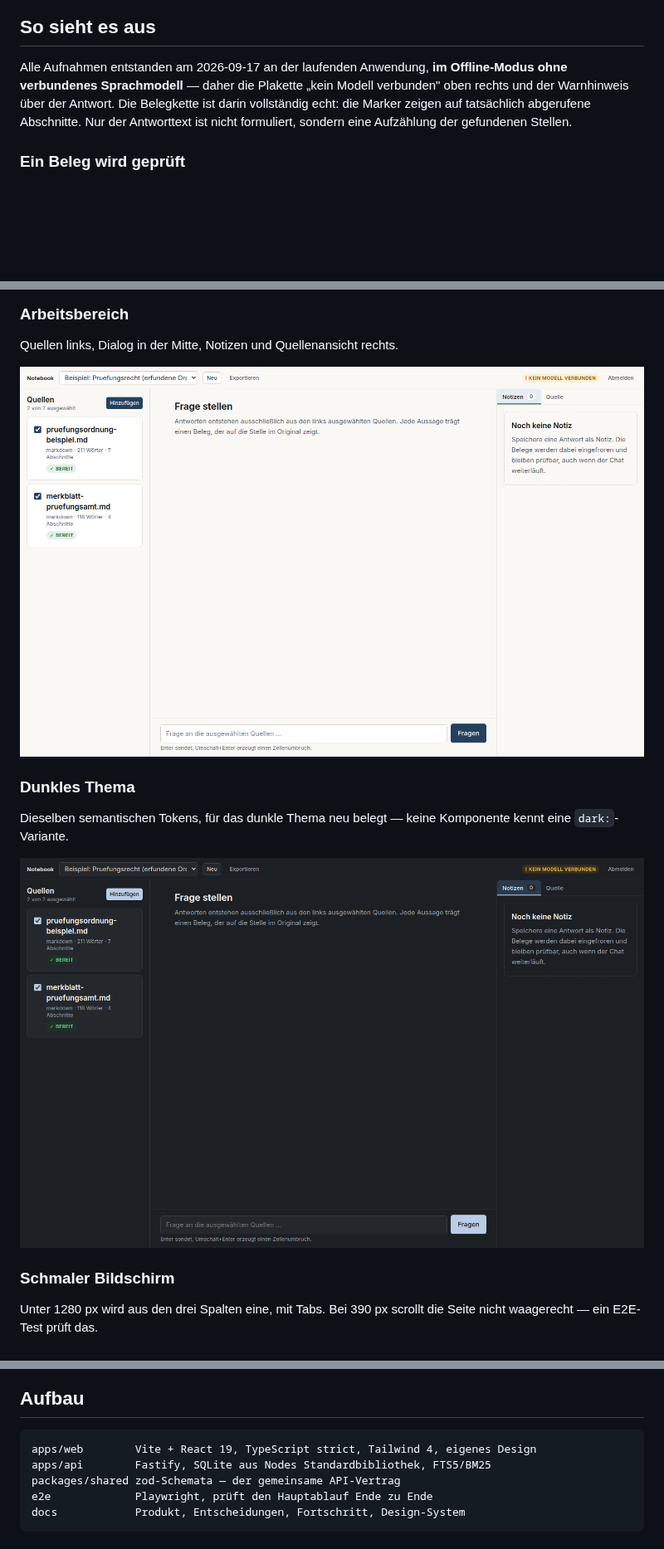
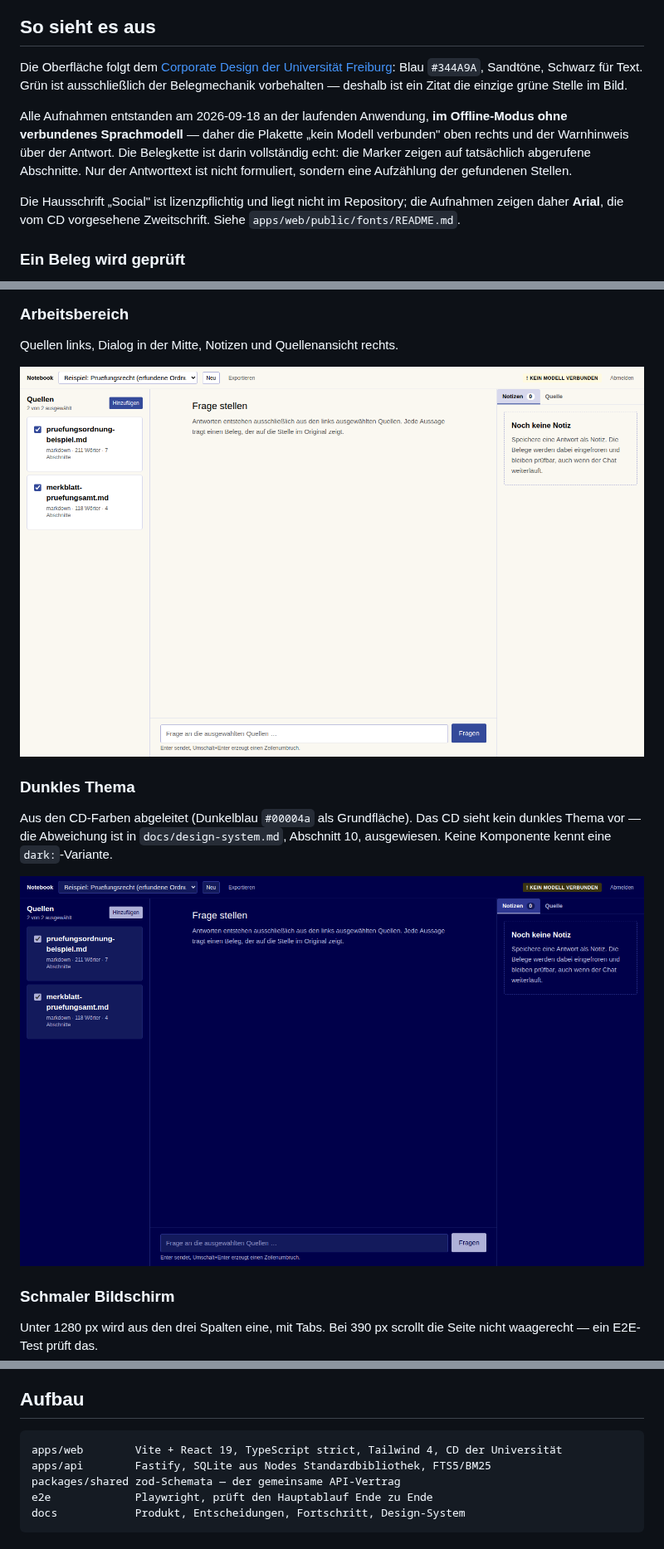
Before and after one commit to Huskynarr/Notebook, a Markdown page: README.md, 3 parts joined by grey strips. Shown at 83% size. GitHub-like rendering; pictures changed too: docs/bilder/arbeitsbereich.png, docs/bilder/dunkles-thema.png; blank space fills up the shorter version.

Commit message:
docs: Bildschirmfotos auf den CD-Stand erneuern
Die alten Aufnahmen zeigten das vorherige eigene Design und waren damit
irrefuehrend. Die Bildunterschrift nennt jetzt zusaetzlich, dass Arial zu sehen
ist und nicht die Hausschrift - sonst haelt ein Leser das Schriftbild fuer das
Ergebnis des Corporate Design.

Verifiziert-durch: alle vier Pfade in der README existieren; die Aufnahmen
stammen aus demselben Lauf wie die Kontrastmessung (2026-09-18).

````diff
--- a/README.md
+++ b/README.md
@@ -10,11 +10,19 @@ Verbindliche Arbeitsregeln: [`AGENTS.md`](AGENTS.md).
 
 ## So sieht es aus
 
-Alle Aufnahmen entstanden am 2026-09-17 an der laufenden Anwendung, **im Offline-Modus ohne
+Die Oberfläche folgt dem [Corporate Design der Universität Freiburg](https://cd.uni-freiburg.de):
+Blau `#344A9A`, Sandtöne, Schwarz für Text. Grün ist ausschließlich der Belegmechanik
+vorbehalten — deshalb ist ein Zitat die einzige grüne Stelle im Bild.
+
+Alle Aufnahmen entstanden am 2026-09-18 an der laufenden Anwendung, **im Offline-Modus ohne
 verbundenes Sprachmodell** — daher die Plakette „kein Modell verbunden" oben rechts und der
 Warnhinweis über der Antwort. Die Belegkette ist darin vollständig echt: die Marker zeigen
 auf tatsächlich abgerufene Abschnitte. Nur der Antworttext ist nicht formuliert, sondern
 eine Aufzählung der gefundenen Stellen.
+
+Die Hausschrift „Social" ist lizenzpflichtig und liegt nicht im Repository; die Aufnahmen
+zeigen daher **Arial**, die vom CD vorgesehene Zweitschrift. Siehe
+`apps/web/public/fonts/README.md`.
 
 ### Ein Beleg wird geprüft
 
@@ -32,8 +40,9 @@ Quellen links, Dialog in der Mitte, Notizen und Quellenansicht rechts.
 
 ### Dunkles Thema
 
-Dieselben semantischen Tokens, für das dunkle Thema neu belegt — keine Komponente kennt
-eine `dark:`-Variante.
+Aus den CD-Farben abgeleitet (Dunkelblau `#00004a` als Grundfläche). Das CD sieht kein
+dunkles Thema vor — die Abweichung ist in `docs/design-system.md`, Abschnitt 10,
+ausgewiesen. Keine Komponente kennt eine `dark:`-Variante.
 
 ![Derselbe Arbeitsbereich im dunklen Thema](docs/bilder/dunkles-thema.png)
 
@@ -84,7 +93,7 @@ konfigurierbar, `VITE_API_BASE_URL`.
 ## Aufbau
 
 ```
-apps/web        Vite + React 19, TypeScript strict, Tailwind 4, eigenes Design
+apps/web        Vite + React 19, TypeScript strict, Tailwind 4, CD der Universität
 apps/api        Fastify, SQLite aus Nodes Standardbibliothek, FTS5/BM25
 packages/shared zod-Schemata — der gemeinsame API-Vertrag
 e2e             Playwright, prüft den Hauptablauf Ende zu Ende
````
Also changed, not shown: docs/bilder/schmaler-bildschirm.png.
